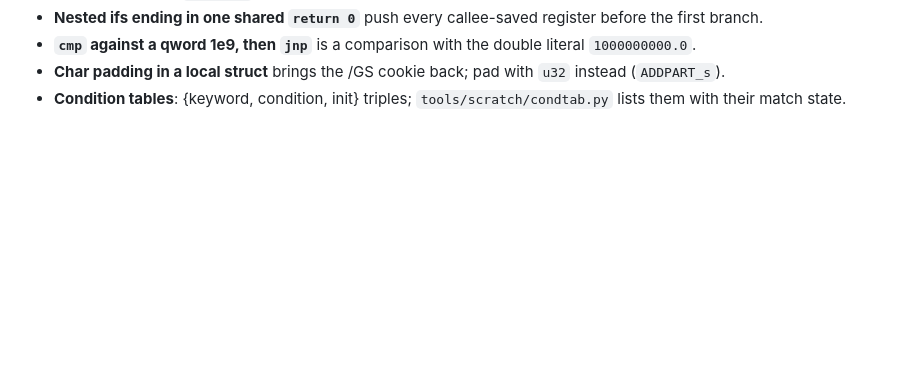
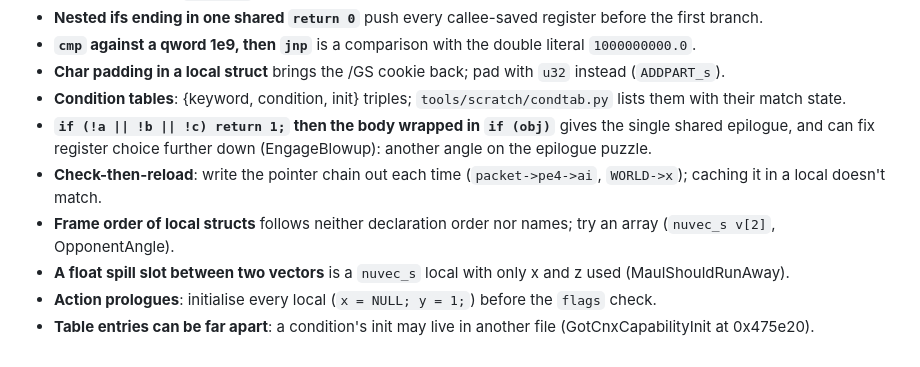
Before and after one commit to wasdhjklxyz/lbtvg, a Markdown page: docs/workflow.md, the part around the change. GitHub-like rendering; blank space fills up the shorter version.

Commit message:
docs: run 8 VC8 habits
Co-Authored-By: Claude Opus 5.5 <noreply@anthropic.com>

```diff
--- a/docs/workflow.md
+++ b/docs/workflow.md
@@ -244,3 +244,16 @@ enough matched code for the percentage to mean something.
   `u32` instead (`ADDPART_s`).
 - **Condition tables**: {keyword, condition, init} triples;
   `tools/scratch/condtab.py` lists them with their match state.
+- **`if (!a || !b || !c) return 1;` then the body wrapped in `if (obj)`** gives
+  the single shared epilogue, and can fix register choice further down
+  (EngageBlowup): another angle on the epilogue puzzle.
+- **Check-then-reload**: write the pointer chain out each time
+  (`packet->pe4->ai`, `WORLD->x`); caching it in a local doesn't match.
+- **Frame order of local structs** follows neither declaration order nor
+  names; try an array (`nuvec_s v[2]`, OpponentAngle).
+- **A float spill slot between two vectors** is a `nuvec_s` local with only x
+  and z used (MaulShouldRunAway).
+- **Action prologues**: initialise every local (`x = NULL; y = 1;`) before
+  the `flags` check.
+- **Table entries can be far apart**: a condition's init may live in another
+  file (GotCnxCapabilityInit at 0x475e20).
```
